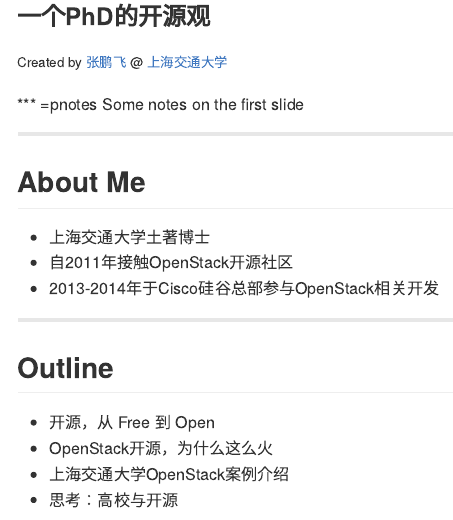
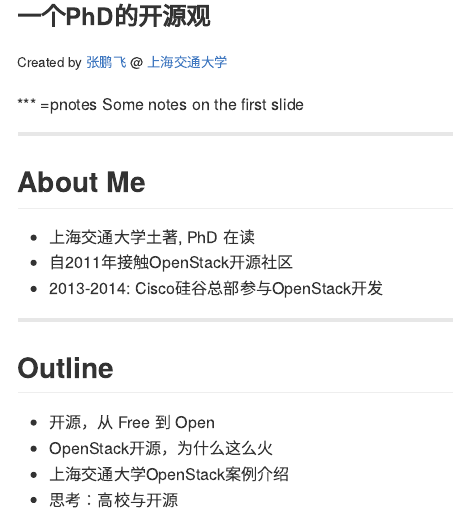
Before and after one commit to ZionPF/mydeck, an R Markdown document (index.Rmd): the page in a window 1100 px wide, from 100 px down. The pictures show the output file index.md that the author committed with the source, drawn offline in the style of GitHub.

Commit message:
publishing deck

```diff
--- a/index.Rmd
+++ b/index.Rmd
@@ -27,9 +27,9 @@
 ---
 ## About Me
 
-- 上海交通大学土著博士
+- 上海交通大学土著, PhD 在读
 - 自2011年接触OpenStack开源社区
-- 2013-2014年于Cisco硅谷总部参与OpenStack相关开发
+- 2013-2014: Cisco硅谷总部参与OpenStack开发
 
 ---
 ## Outline
```
Also changed, not shown: index.html, index.md.
